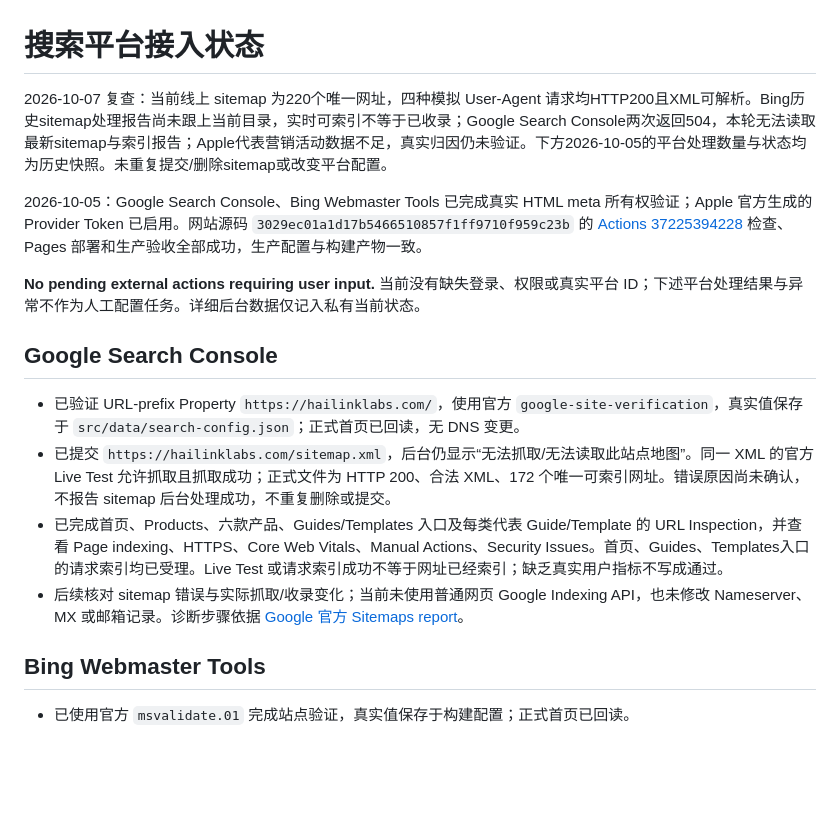
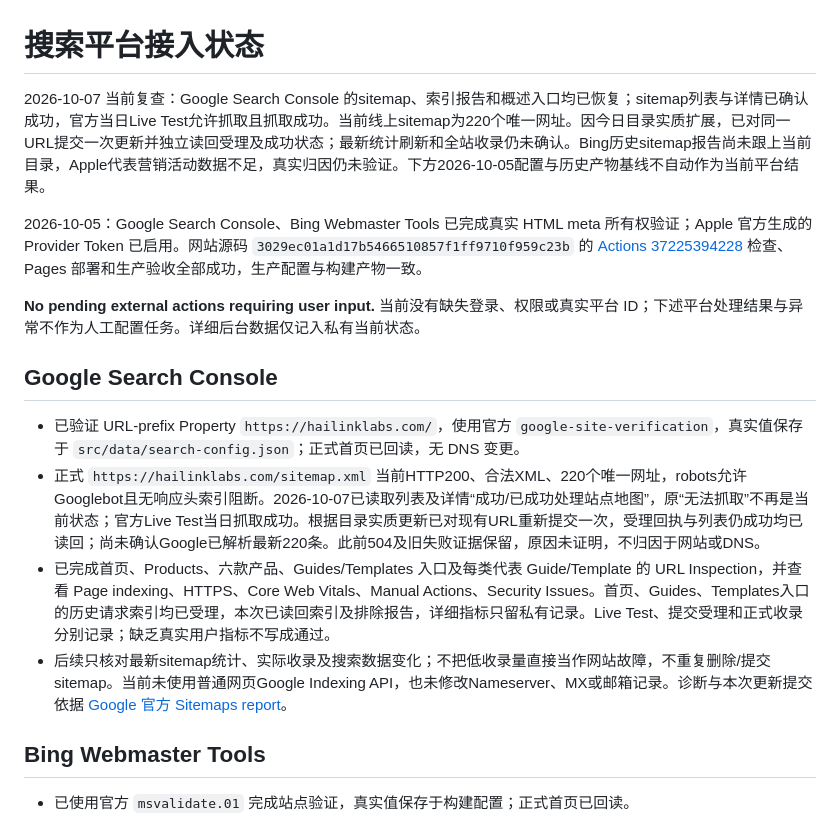
Before and after one commit to gaozichen2012/hailinklabs-website, a Markdown page: docs/SEO_EXTERNAL_ACTIONS.md, the part around the change. Rendered like a GitHub page; blank space fills up the shorter version.

Commit message:
docs: confirm Google console and sitemap recovery [skip ci]

```diff
--- a/docs/SEO_EXTERNAL_ACTIONS.md
+++ b/docs/SEO_EXTERNAL_ACTIONS.md
@@ -1,6 +1,6 @@
 # 搜索平台接入状态
 
-2026-10-07 复查：当前线上 sitemap 为220个唯一网址，四种模拟 User-Agent 请求均HTTP200且XML可解析。Bing历史sitemap处理报告尚未跟上当前目录，实时可索引不等于已收录；Google Search Console两次返回504，本轮无法读取最新sitemap与索引报告；Apple代表营销活动数据不足，真实归因仍未验证。下方2026-10-05的平台处理数量与状态均为历史快照。未重复提交/删除sitemap或改变平台配置。
+2026-10-07 当前复查：Google Search Console 的sitemap、索引报告和概述入口均已恢复；sitemap列表与详情已确认成功，官方当日Live Test允许抓取且抓取成功。当前线上sitemap为220个唯一网址。因今日目录实质扩展，已对同一URL提交一次更新并独立读回受理及成功状态；最新统计刷新和全站收录仍未确认。Bing历史sitemap报告尚未跟上当前目录，Apple代表营销活动数据不足，真实归因仍未验证。下方2026-10-05配置与历史产物基线不自动作为当前平台结果。
 
 2026-10-05：Google Search Console、Bing Webmaster Tools 已完成真实 HTML meta 所有权验证；Apple 官方生成的 Provider Token 已启用。网站源码 `3029ec01a1d17b5466510857f1ff9710f959c23b` 的 [Actions 37225394228](https://github.com/gaozichen2012/hailinklabs-website/actions/runs/37225394228) 检查、Pages 部署和生产验收全部成功，生产配置与构建产物一致。
 
@@ -9,9 +9,9 @@
 ## Google Search Console
 
 - 已验证 URL-prefix Property `https://hailinklabs.com/`，使用官方 `google-site-verification`，真实值保存于 `src/data/search-config.json`；正式首页已回读，无 DNS 变更。
-- 已提交 `https://hailinklabs.com/sitemap.xml`，后台仍显示“无法抓取/无法读取此站点地图”。同一 XML 的官方 Live Test 允许抓取且抓取成功；正式文件为 HTTP 200、合法 XML、172 个唯一可索引网址。错误原因尚未确认，不报告 sitemap 后台处理成功，不重复删除或提交。
-- 已完成首页、Products、六款产品、Guides/Templates 入口及每类代表 Guide/Template 的 URL Inspection，并查看 Page indexing、HTTPS、Core Web Vitals、Manual Actions、Security Issues。首页、Guides、Templates入口的请求索引均已受理。Live Test 或请求索引成功不等于网址已经索引；缺乏真实用户指标不写成通过。
-- 后续核对 sitemap 错误与实际抓取/收录变化；当前未使用普通网页 Google Indexing API，也未修改 Nameserver、MX 或邮箱记录。诊断步骤依据 [Google 官方 Sitemaps report](https://support.google.com/webmasters/answer/7451001?hl=en-GB)。
+- 正式 `https://hailinklabs.com/sitemap.xml` 当前HTTP200、合法XML、220个唯一网址，robots允许Googlebot且无响应头索引阻断。2026-10-07已读取列表及详情“成功/已成功处理站点地图”，原“无法抓取”不再是当前状态；官方Live Test当日抓取成功。根据目录实质更新已对现有URL重新提交一次，受理回执与列表仍成功均已读回；尚未确认Google已解析最新220条。此前504及旧失败证据保留，原因未证明，不归因于网站或DNS。
+- 已完成首页、Products、六款产品、Guides/Templates 入口及每类代表 Guide/Template 的 URL Inspection，并查看 Page indexing、HTTPS、Core Web Vitals、Manual Actions、Security Issues。首页、Guides、Templates入口的历史请求索引均已受理，本次已读回索引及排除报告，详细指标只留私有记录。Live Test、提交受理和正式收录分别记录；缺乏真实用户指标不写成通过。
+- 后续只核对最新sitemap统计、实际收录及搜索数据变化；不把低收录量直接当作网站故障，不重复删除/提交sitemap。当前未使用普通网页Google Indexing API，也未修改Nameserver、MX或邮箱记录。诊断与本次更新提交依据 [Google 官方 Sitemaps report](https://support.google.com/webmasters/answer/7451001?hl=en-GB)。
 
 ## Bing Webmaster Tools
 
```
Also changed, not shown: docs/项目当前状态.md (+2 -2 lines).
